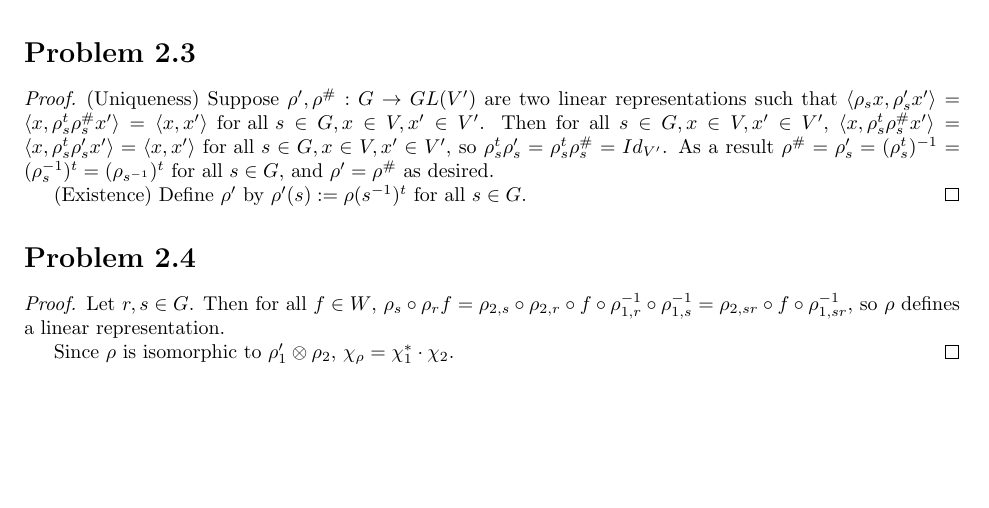
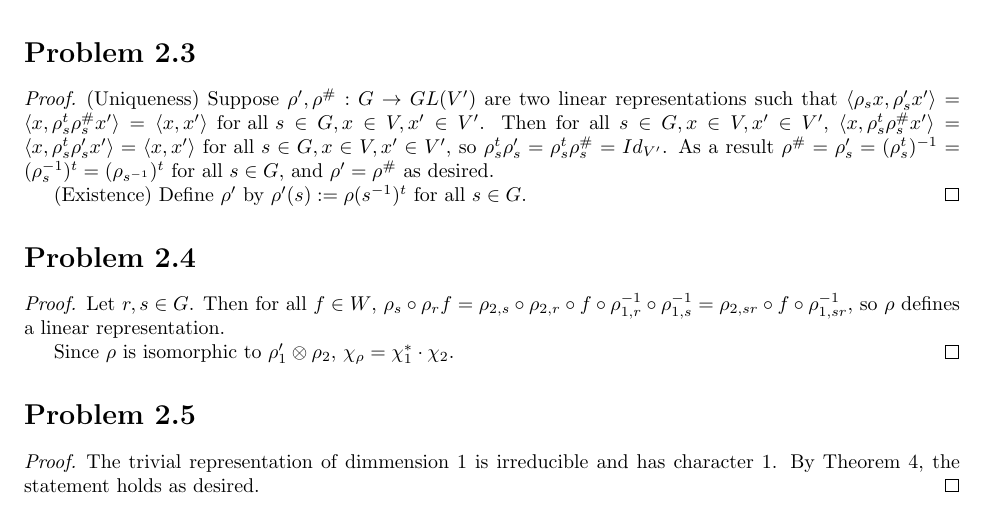
Before and after one commit to georgeluan49/MATH-197-Representation-Theory, a LaTeX problem sheet (HW1/HW1.tex): part of the page, cut so that both start at the same text, the shorter picture padded with empty space. Compiled offline with pdfLaTeX.

Commit message:
Wrote down something for Problem 2.5

```diff
--- a/HW1/HW1.tex
+++ b/HW1/HW1.tex
@@ -60,4 +60,9 @@ Then for all $s \in G, x \in V, x' \in V'$, $\langle x, \rho_s^{t}\rho^{\#}_s x'
 
     Since $\rho$ is isomorphic to $\rho_1' \otimes \rho_2$, $\chi_\rho = \chi_{1}^* \cdot \chi_2$.
 \end{proof}
+
+\section*{Problem 2.5}
+\begin{proof}
+    The trivial representation of dimmension 1 is irreducible and has character 1. By Theorem 4, the statement holds as desired.
+\end{proof}
 \end{document}
```
Also changed, not shown: HW1/HW1.pdf.
